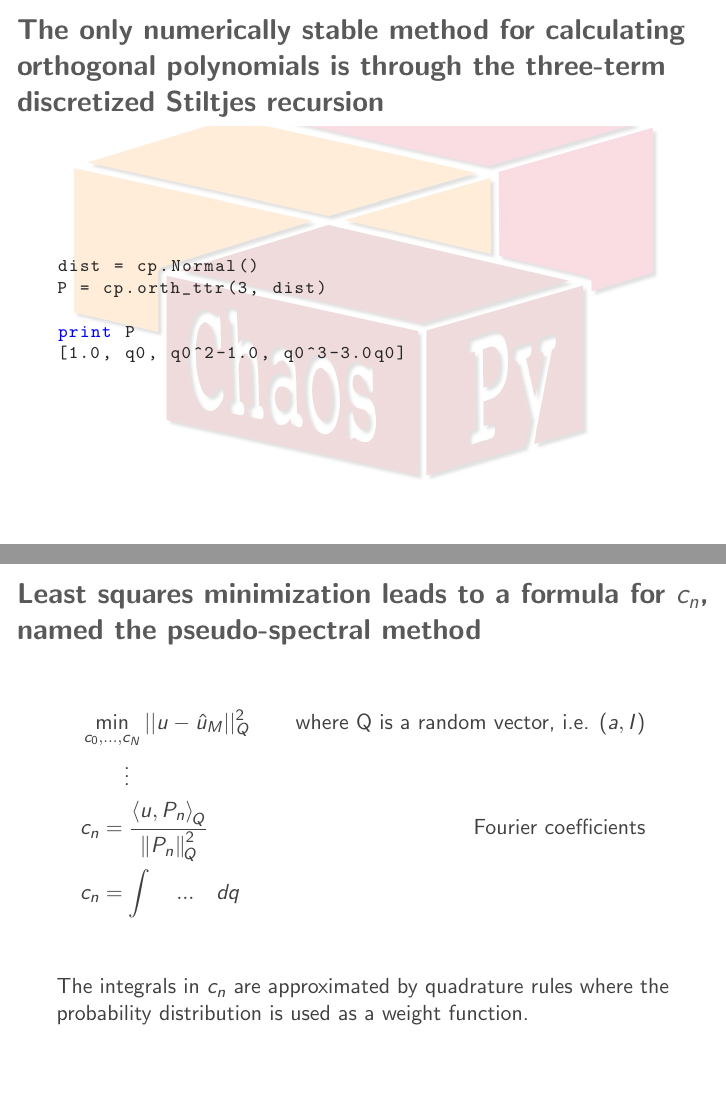
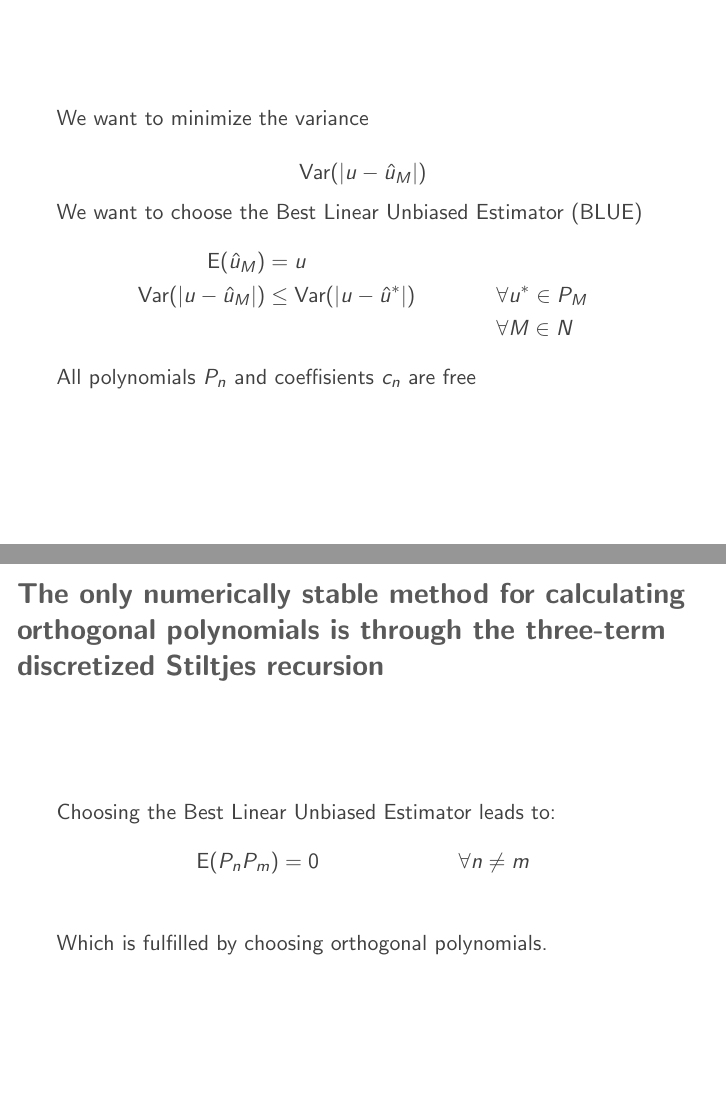
Before and after one commit to simetenn/siam, LaTeX slides (siam.tex): pages 14 and 15 of 24 before the commit and pages 14 and 15 of 26 after it, joined at a grey line. Compiled offline with pdfLaTeX.

Commit message:
tryinh to restructure

```diff
--- a/siam.tex
+++ b/siam.tex
@@ -623,8 +623,52 @@ Var = np.var(samples_u, 0)
   \begin{align*}
       N = \frac{(M + D)!}{M!D!} - 1, \quad D\text{ is the number of dimensions}\\
   \end{align*}
+\pause
+Mean and variance are calculated from $\hat u_M(x;q)$
+\end{frame}
 
-Mean and variance are calculated from $\hat u_M(x;q)$
+% \begin{frame}
+%   \frametitle{The idea behind Polynomial Chaos (PC) theory is to approximate our model with a polynomial orthogonal in probability space}
+%   \begin{align*}
+%       u(x; q) \approx \hat u_M(x;q)  &= \sum_{n=0}^N && {\color<3>{red}c_n(x)}\quad && {\color<4>{red}P_n(q)}, \qquad N = \frac{(M + D)!}{M!D!} - 1,\\
+%                                      &               && {\color<3>{red}\text{Coefficient}} && {\color<4>{red}\text{Polynomial}}
+%   \end{align*}
+%
+%
+% \begin{description}
+%     \item[D] - the number of dimensions
+%     \item[$q$] - the uncertain variables
+% \end{description}
+% \end{frame}
+
+
+\begin{frame}
+  \frametitle{}
+
+We want to minimize the variance
+
+\[ \Var{|u - \hat u_M|}\]
+%We want to minimise the variance
+
+We want to choose the Best Linear Unbiased Estimator (BLUE)
+\begin{align*}
+    \E{\hat u_M} &= u\\
+    \Var{|u - \hat u_M|} &\leq \Var{|u - \hat u^*|} &    &\forall  u^* \in P_M\\
+    &&& \forall M \in N
+\end{align*}
+    All polynomials $P_n$ and coeffisients $c_n$ are free
+\end{frame}
+
+
+
+\begin{frame}
+    \frametitle{The only numerically stable method for calculating orthogonal polynomials is through the three-term discretized Stiltjes recursion}
+    Choosing the Best Linear Unbiased Estimator leads to:
+\begin{align*}
+\E{P_nP_m} &= 0  & \forall n \neq m\\
+\end{align*}
+
+Which is fulfilled by choosing orthogonal polynomials.
 \end{frame}
 
 
@@ -717,20 +761,20 @@ print P
 \end{chaospy}
 
 
-\begin{frame}{Least squares minimization leads to a formula for $c_n$, named the \emph{pseudo-spectral method}}
-\vspace{-10mm}
-    \begin{align*}
-        \onslide<1->{ &\min_{c_0,\ldots,c_N} || u- \hat u_M||_Q^2 & \quad\text{where Q is a random vector, i.e. $(a, I )$}\\
-          &\qquad\vdots\quad&\\}
-        \onslide<2>{&c_n = \coef{u}{P_n} & \quad\text{Fourier coefficients}\\}
-        \onslide<3>{&c_n = \int \quad ... \quad dq &\\}
-    \end{align*}
-    The integrals in $c_n$ are approximated by quadrature rules where the probability distribution is used as a weight function.
-
-    % The integrals in $c_n$ are approximated by quadrature rules, which are
-    % optimal if we have a weight function. It turns out that all probability
-    % distribution qualify as weight functions.
-\end{frame}
+% \begin{frame}{Least squares minimization leads to a formula for $c_n$, named the \emph{pseudo-spectral method}}
+% \vspace{-10mm}
+%     \begin{align*}
+%         \onslide<1->{ &\min_{c_0,\ldots,c_N} || u- \hat u_M||_Q^2 & \quad\text{where Q is a random vector, i.e. $(a, I )$}\\
+%           &\qquad\vdots\quad&\\}
+%         \onslide<2>{&c_n = \coef{u}{P_n} & \quad\text{Fourier coefficients}\\}
+%         \onslide<3>{&c_n = \int \quad ... \quad dq &\\}
+%     \end{align*}
+%     The integrals in $c_n$ are approximated by quadrature rules where the probability distribution is used as a weight function.
+%
+%     % The integrals in $c_n$ are approximated by quadrature rules, which are
+%     % optimal if we have a weight function. It turns out that all probability
+%     % distribution qualify as weight functions.
+% \end{frame}
 
 % \begin{frame}{Coefficients can be calculated using the numerical integration Guassian Quadrature}{}
 %     \begin{align*}
@@ -765,3 +809,30 @@ print P
 % $q_k$ quadrature nodes, $\omega_k$ quadrature weights
 %
 % \end{frame}
+
+
+
+
+
+%
+% \begin{frame}
+%     This leads to
+% \begin{align*}
+% \E{P_nP_m} &= 0  & \forall n \neq m\\
+% c_n &= \frac{\E{uP_n}}{\E{P_n^2}}
+% \end{align*}
+%
+% Solution:
+% \begin{align*}
+%     \E{P_nP_m} &= 0 & &\text{Fulfilled by choosing orthogonal polynomials} \\
+%     c_n &&& \text{Can be approximated by quadrature rules, }\\
+%         &&& \text{the probability distribution is used as a weight function}
+% \end{align*}
+% \end{frame}
+
+
+
+
+\begin{frame}
+\frametitle{$c_n$ is approximated by quadrature rules}
+    Choosing the Best Linear Unbiased Estimator leads to:
```
Also changed, not shown: siam.tex (10 more changed lines).
